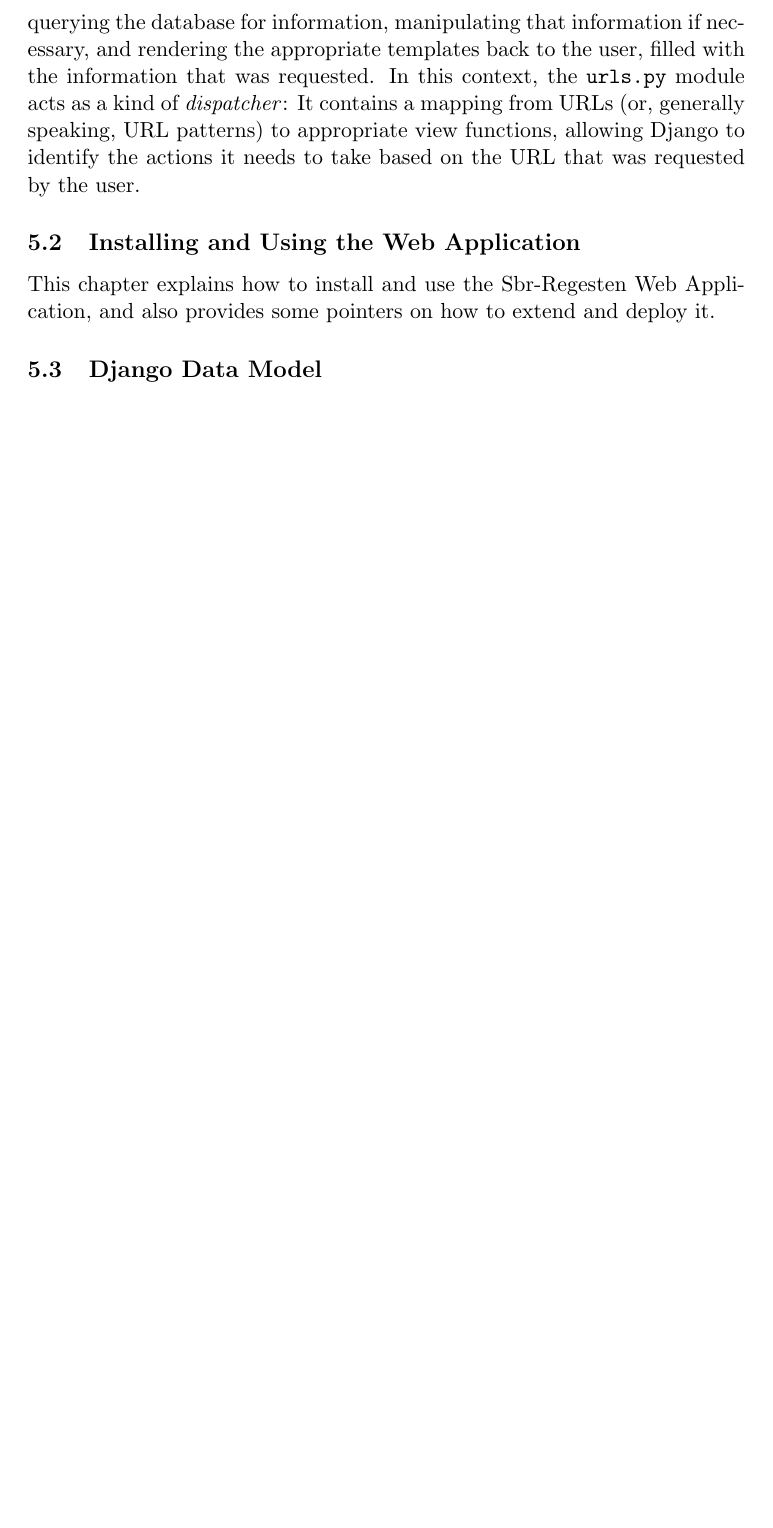
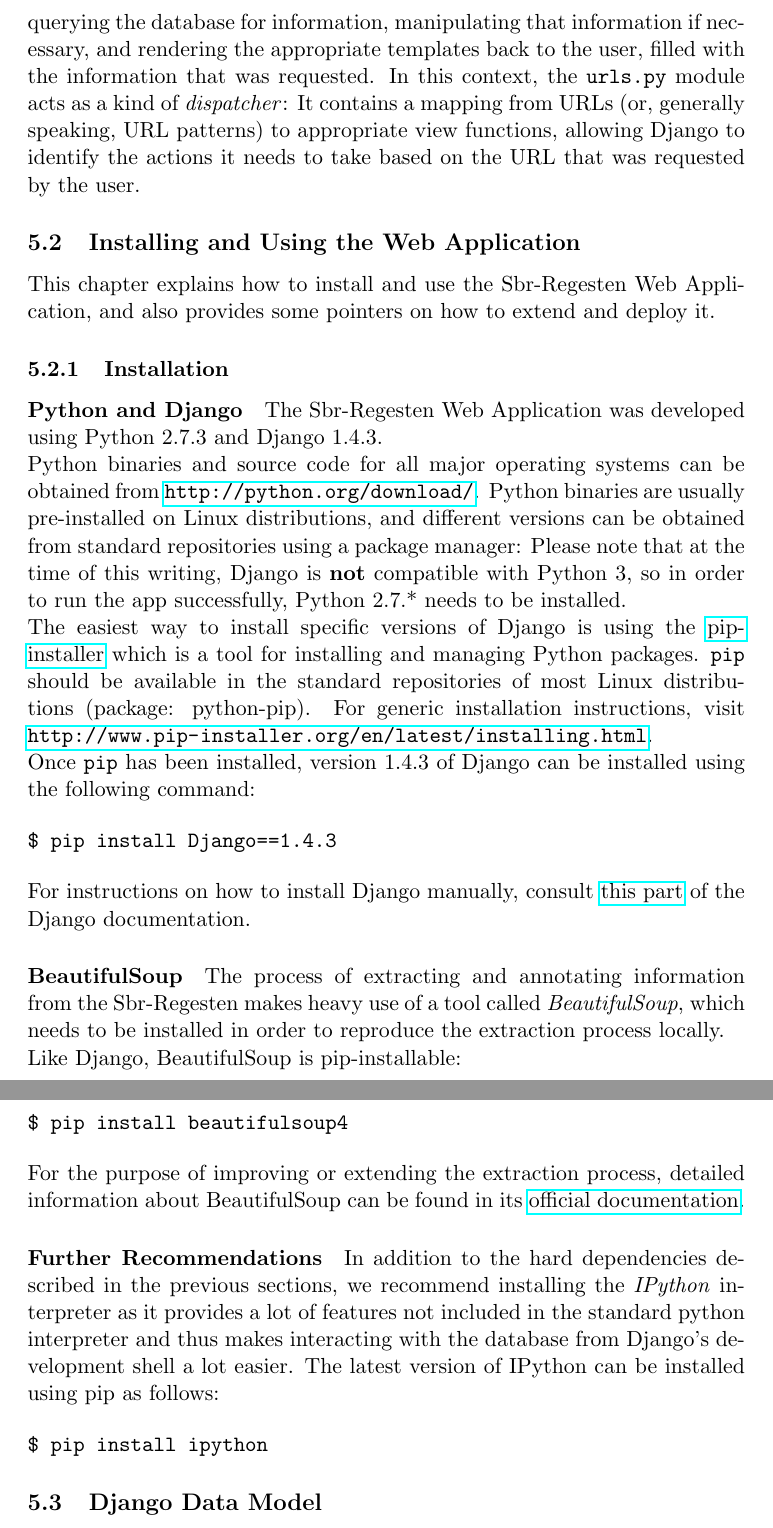
Before and after one commit to susfert/sbr-regesten, a LaTeX document (doc/doc.tex, which reads doc/tex/webapp.tex): part of page 4 of 4 before the commit and two parts of pages 4 and 5 of 5 after it, the two joined at a grey line, cut so that both start at the same text, the shorter picture padded with empty space. Compiled offline with pdfLaTeX.

Commit message:
Add first version of Installation chapter

```diff
--- a/doc/tex/webapp.tex
+++ b/doc/tex/webapp.tex
@@ -117,5 +117,67 @@
 Application, and also provides some pointers on how to extend and
 deploy it.
 
+\subsubsection{Installation}
+\label{sec:install}
+
+\paragraph{Python and Django}
+The Sbr-Regesten Web Application was developed using Python 2.7.3 and
+Django 1.4.3.
+
+Python binaries and source code for all major operating systems can be
+obtained from \url{http://python.org/download/}. Python binaries are
+usually pre-installed on Linux distributions, and different versions
+can be obtained from standard repositories using a package manager:
+Please note that at the time of this writing, Django is \textbf{not}
+compatible with Python 3, so in order to run the app successfully,
+Python 2.7.* needs to be installed.
+
+The easiest way to install specific versions of Django is using the
+\href{http://www.pip-installer.org/en/latest/}{pip-installer} which is
+a tool for installing and managing Python packages. \texttt{pip}
+should be available in the standard repositories of most Linux
+distributions (package: python-pip). For generic installation
+instructions, visit
+\url{http://www.pip-installer.org/en/latest/installing.html}.
+
+Once \texttt{pip} has been installed, version 1.4.3 of Django can be
+installed using the following command:
+
+\begin{verbatim}
+$ pip install Django==1.4.3
+\end{verbatim}
+
+For instructions on how to install Django manually, consult
+\href{https://www.djangoproject.com/download/}{this part} of the
+Django documentation.
+
+\paragraph{BeautifulSoup}
+The process of extracting and annotating information from the
+Sbr-Regesten makes heavy use of a tool called \emph{BeautifulSoup},
+which needs to be installed in order to reproduce the extraction
+process locally.
+
+Like Django, BeautifulSoup is pip-installable:
+
+\begin{verbatim}
+$ pip install beautifulsoup4
+\end{verbatim}
+
+For the purpose of improving or extending the extraction process,
+detailed information about BeautifulSoup can be found in its
+\href{http://www.crummy.com/software/BeautifulSoup/bs4/doc/}{official documentation}.
+
+\paragraph{Further Recommendations}
+In addition to the hard dependencies described in the previous
+sections, we recommend installing the \emph{IPython} interpreter as it
+provides a lot of features not included in the standard python
+interpreter and thus makes interacting with the database from Django's
+development shell a lot easier. The latest version of IPython can be
+installed using pip as follows:
+
+\begin{verbatim}
+$ pip install ipython
+\end{verbatim}
+
 \subsection{Django Data Model}
 \label{sec:data-model}
```
